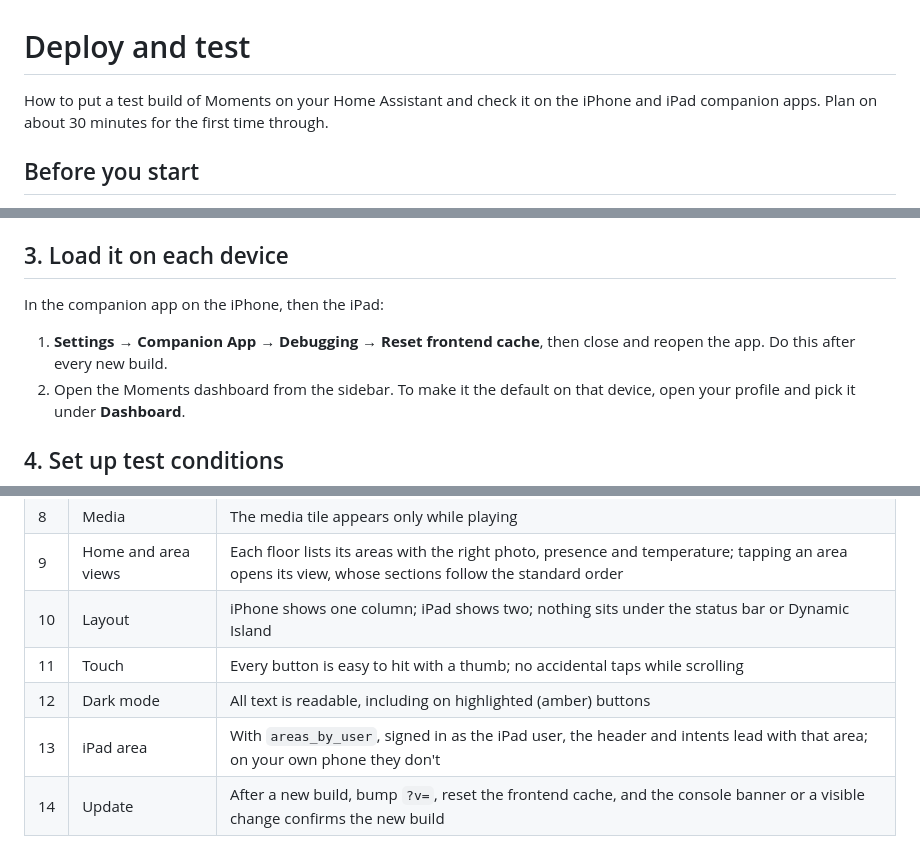
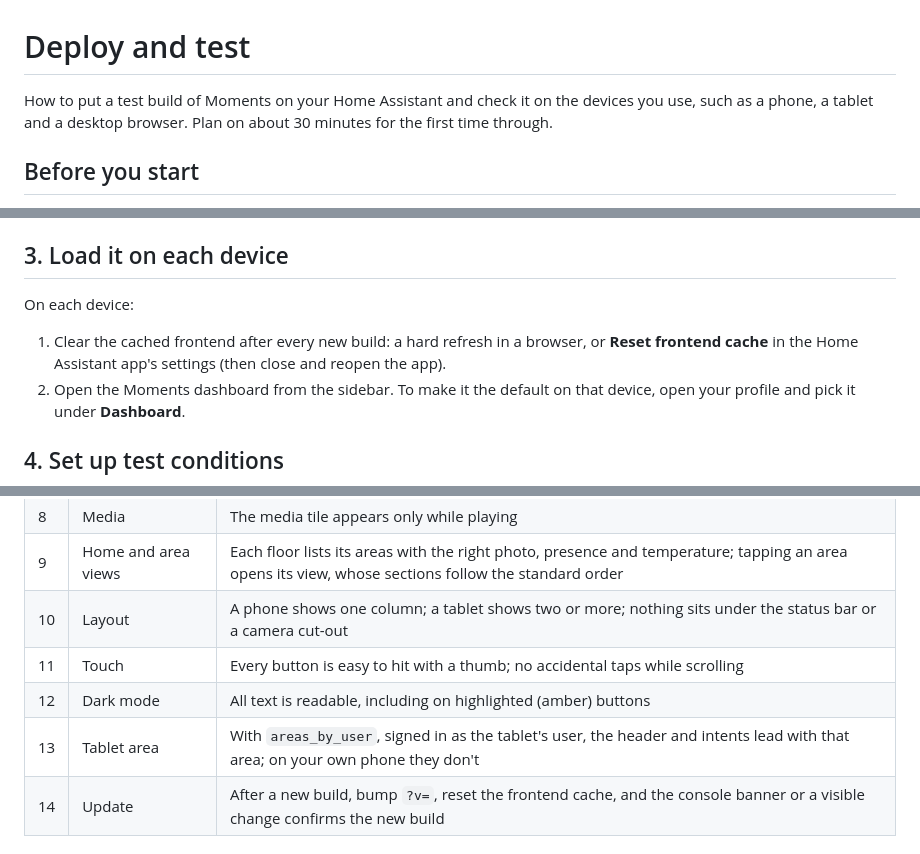
Before and after one commit to westonfleming/ha-moments, a Markdown page: TESTING.md, 3 parts joined by grey strips. Drawn GitHub-style.

```diff
--- a/TESTING.md
+++ b/TESTING.md
@@ -1,6 +1,6 @@
 # Deploy and test
 
-How to put a test build of Moments on your Home Assistant and check it on the iPhone and iPad companion apps. Plan on about 30 minutes for the first time through.
+How to put a test build of Moments on your Home Assistant and check it on the devices you use, such as a phone, a tablet and a desktop browser. Plan on about 30 minutes for the first time through.
 
 ## Before you start
 
@@ -34,9 +34,9 @@ Pick one.
 
 ## 3. Load it on each device
 
-In the companion app on the iPhone, then the iPad:
+On each device:
 
-1. **Settings → Companion App → Debugging → Reset frontend cache**, then close and reopen the app. Do this after every new build.
+1. Clear the cached frontend after every new build: a hard refresh in a browser, or **Reset frontend cache** in the Home Assistant app's settings (then close and reopen the app).
 2. Open the Moments dashboard from the sidebar. To make it the default on that device, open your profile and pick it under **Dashboard**.
 
 ## 4. Set up test conditions
@@ -66,10 +66,10 @@ Do every check on **iPhone**, **iPad portrait** and **iPad landscape**, in both
 | 7 | Quiet house | With everything off, On now says "All quiet" and no chip row shows |
 | 8 | Media | The media tile appears only while playing |
 | 9 | Home and area views | Each floor lists its areas with the right photo, presence and temperature; tapping an area opens its view, whose sections follow the standard order |
-| 10 | Layout | iPhone shows one column; iPad shows two; nothing sits under the status bar or Dynamic Island |
+| 10 | Layout | A phone shows one column; a tablet shows two or more; nothing sits under the status bar or a camera cut-out |
 | 11 | Touch | Every button is easy to hit with a thumb; no accidental taps while scrolling |
 | 12 | Dark mode | All text is readable, including on highlighted (amber) buttons |
-| 13 | iPad area | With `areas_by_user`, signed in as the iPad user, the header and intents lead with that area; on your own phone they don't |
+| 13 | Tablet area | With `areas_by_user`, signed in as the tablet's user, the header and intents lead with that area; on your own phone they don't |
 | 14 | Update | After a new build, bump `?v=`, reset the frontend cache, and the console banner or a visible change confirms the new build |
 
 ## 6. Report results
```
Also changed, not shown: other parts of TESTING.md (+1 -1 lines), README.md (+10 -8 lines), docs/area-view-dark.png (added), 4 other files.
